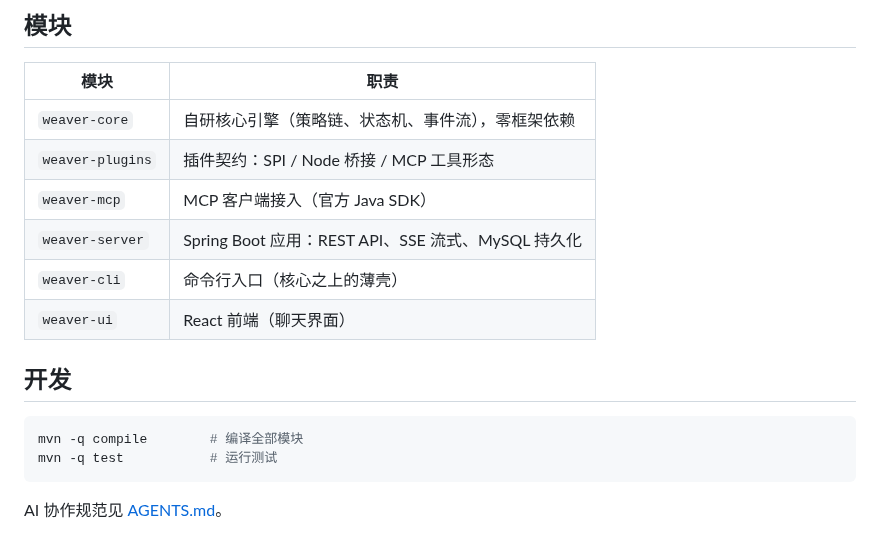
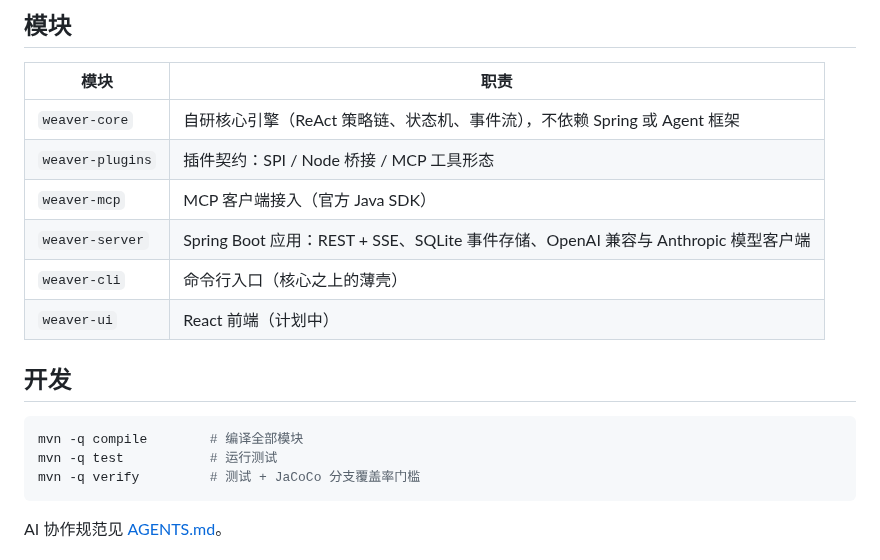
Before and after one commit to HJ-Yao/Weaver, a Markdown page: README.zh-CN.md, the part around one of its changes. Drawn GitHub-style.

````diff
--- a/README.zh-CN.md
+++ b/README.zh-CN.md
@@ -17,18 +21,19 @@ English | [简体中文](README.zh-CN.md)
 
 | 模块 | 职责 |
 |---|---|
-| `weaver-core` | 自研核心引擎（策略链、状态机、事件流），零框架依赖 |
+| `weaver-core` | 自研核心引擎（ReAct 策略链、状态机、事件流），不依赖 Spring 或 Agent 框架 |
 | `weaver-plugins` | 插件契约：SPI / Node 桥接 / MCP 工具形态 |
 | `weaver-mcp` | MCP 客户端接入（官方 Java SDK） |
-| `weaver-server` | Spring Boot 应用：REST API、SSE 流式、MySQL 持久化 |
+| `weaver-server` | Spring Boot 应用：REST + SSE、SQLite 事件存储、OpenAI 兼容与 Anthropic 模型客户端 |
 | `weaver-cli` | 命令行入口（核心之上的薄壳） |
-| `weaver-ui` | React 前端（聊天界面） |
+| `weaver-ui` | React 前端（计划中） |
 
 ## 开发
 
 ```bash
 mvn -q compile        # 编译全部模块
 mvn -q test           # 运行测试
+mvn -q verify         # 测试 + JaCoCo 分支覆盖率门槛
 ```
 
 AI 协作规范见 [AGENTS.md](AGENTS.md)。
````
Also changed, not shown: other parts of README.zh-CN.md (+4 -0 lines), README.md (+8 -3 lines), docs/brand/weaver-logo.png (added), 2 other files.
